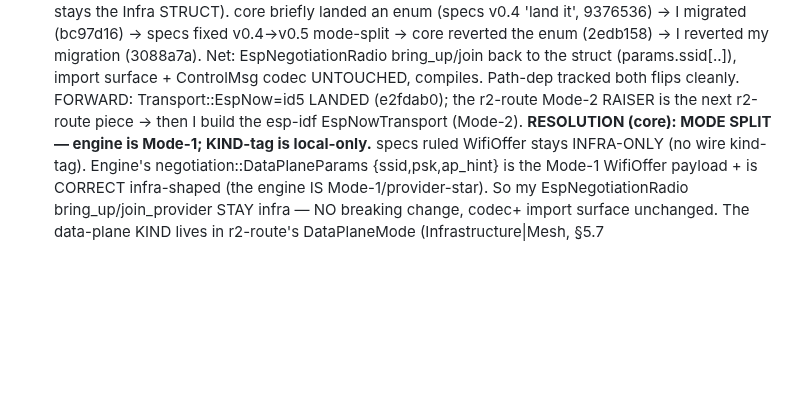
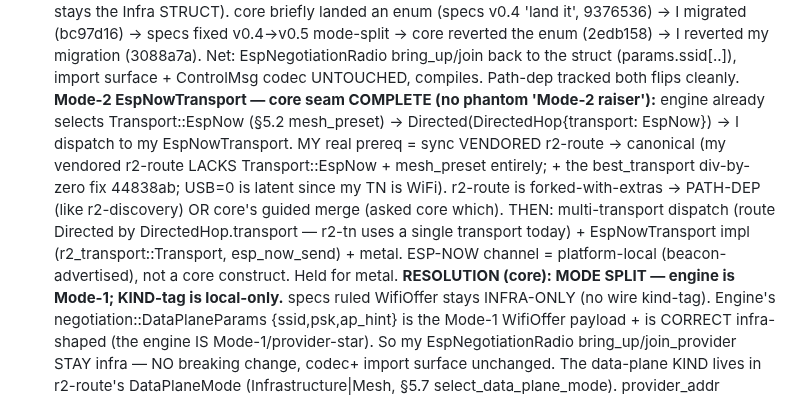
Before and after one commit to reality2-ai/r2-workshop, a Markdown page: RESUME.md, the part around the change. Drawn GitHub-style; blank space fills up the shorter version.

Commit message:
chore(fleet): RESUME — EspNowTransport core-seam complete (no phantom raiser); real prereq = vendored r2-route sync (lacks EspNow/mesh_preset) + multi-transport dispatch
Co-Authored-By: Claude Opus 4.8 <noreply@anthropic.com>

```diff
--- a/RESUME.md
+++ b/RESUME.md
@@ -73,8 +73,16 @@ Master save (read-only): `r2-fleet/fleet-context/FLEET-CONTEXT-SAVE.md` (+ plan
   mode-split → core reverted the enum (2edb158) → I reverted my migration (3088a7a).
   Net: EspNegotiationRadio bring_up/join back to the struct (params.ssid[..]), import
   surface + ControlMsg codec UNTOUCHED, compiles. Path-dep tracked both flips cleanly.
-  FORWARD: Transport::EspNow=id5 LANDED (e2fdab0); the r2-route Mode-2 RAISER is the
-  next r2-route piece → then I build the esp-idf EspNowTransport (Mode-2).
+  **Mode-2 EspNowTransport — core seam COMPLETE (no phantom 'Mode-2 raiser'):** engine
+  already selects Transport::EspNow (§5.2 mesh_preset) → Directed(DirectedHop{transport:
+  EspNow}) → I dispatch to my EspNowTransport. MY real prereq = sync VENDORED r2-route
+  → canonical (my vendored r2-route LACKS Transport::EspNow + mesh_preset entirely; +
+  the best_transport div-by-zero fix 44838ab; USB=0 is latent since my TN is WiFi).
+  r2-route is forked-with-extras → PATH-DEP (like r2-discovery) OR core's guided merge
+  (asked core which). THEN: multi-transport dispatch (route Directed by
+  DirectedHop.transport — r2-tn uses a single transport today) + EspNowTransport impl
+  (r2_transport::Transport, esp_now_send) + metal. ESP-NOW channel = platform-local
+  (beacon-advertised), not a core construct. Held for metal.
   **RESOLUTION (core): MODE SPLIT — engine is Mode-1; KIND-tag is local-only.**
   specs ruled WifiOffer stays INFRA-ONLY (no wire kind-tag). Engine's
   negotiation::DataPlaneParams {ssid,psk,ap_hint} is the Mode-1 WifiOffer payload +
```
